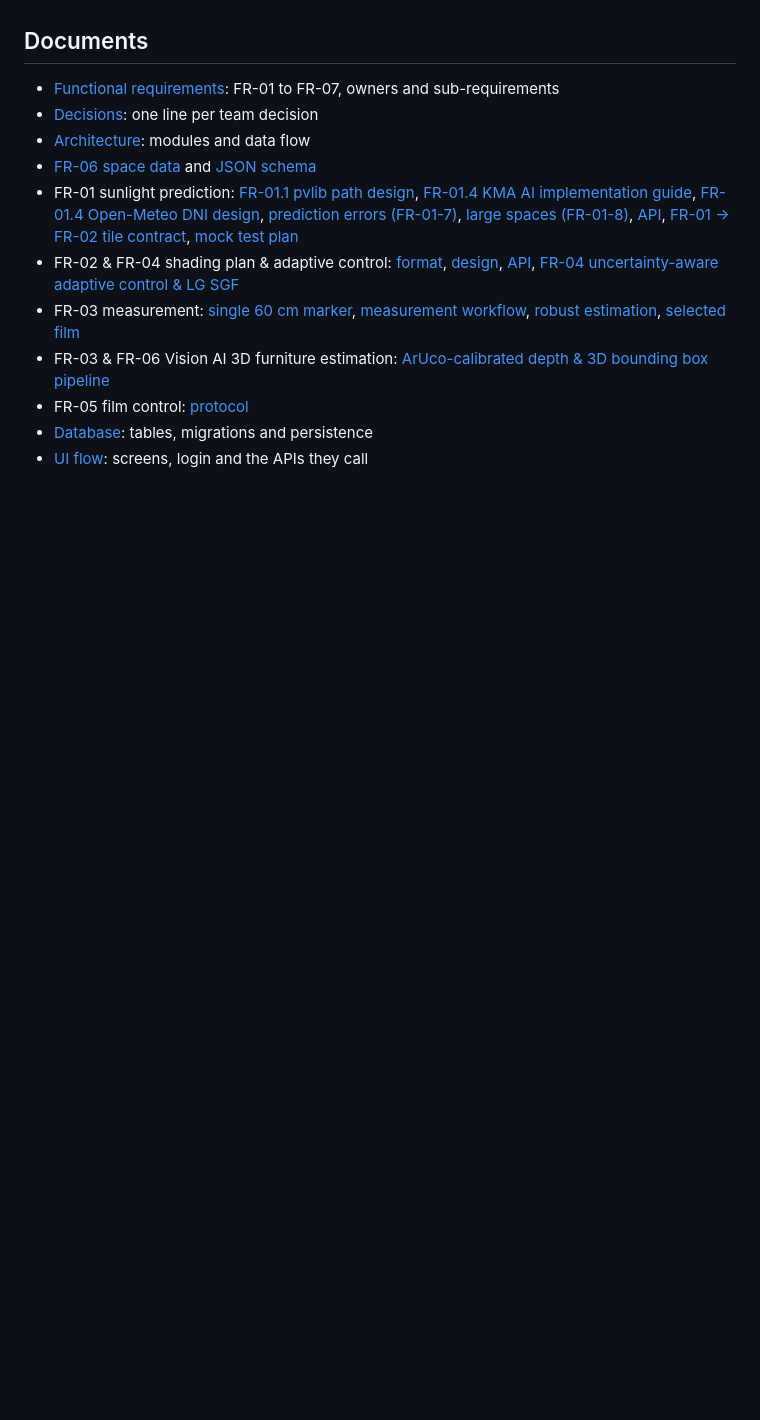
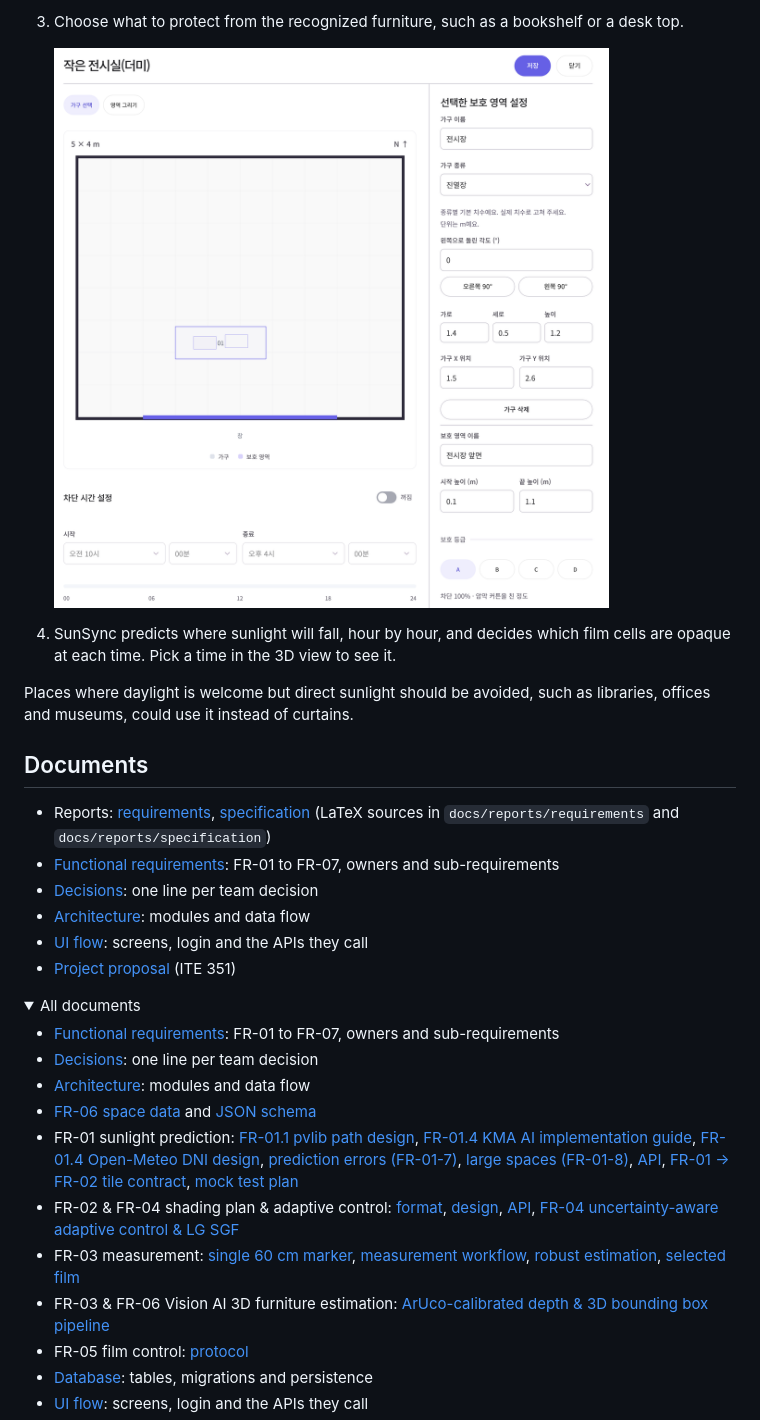
Before and after one commit to hing9-9-9/SunSync, a Markdown page: README.md, the part around one of its changes. GitHub-like rendering; pictures changed too: docs/images/readme-protect.png (added); folded sections open; blank space fills up the shorter version.

```diff
--- a/README.md
+++ b/README.md
@@ -23,5 +27,22 @@ Browser photo capture is an opt-in development test and is disabled in productio
+3. Choose what to protect from the recognized furniture, such as a bookshelf or a desk top.
+
+   ![Choosing the protected furniture](docs/images/readme-protect.png)
+
+4. SunSync predicts where sunlight will fall, hour by hour, and decides which film cells are opaque at each time. Pick a time in the 3D view to see it.
+
+Places where daylight is welcome but direct sunlight should be avoided, such as libraries, offices and museums, could use it instead of curtains.
 
 ## Documents
+- Reports: [requirements](docs/reports/SunSync_Requirements.pdf), [specification](docs/reports/SunSync_Specification.pdf) (LaTeX sources in `docs/reports/requirements` and `docs/reports/specification`)
+- [Functional requirements](docs/features.md): FR-01 to FR-07, owners and sub-requirements
+- [Decisions](docs/decisions.md): one line per team decision
+- [Architecture](docs/architecture.md): modules and data flow
+- [UI flow](docs/ui-flow.md): screens, login and the APIs they call
+- [Project proposal](docs/ai_applications/README.md) (ITE 351)
+
+<details>
+<summary>All documents</summary>
+
 - [Functional requirements](docs/features.md): FR-01 to FR-07, owners and sub-requirements
 - [Decisions](docs/decisions.md): one line per team decision
 - [Architecture](docs/architecture.md): modules and data flow
```
Also changed, not shown: other parts of README.md (+80 -53 lines), docs/images/readme-3d-view.png (added), docs/images/readme-measure.png (added).
